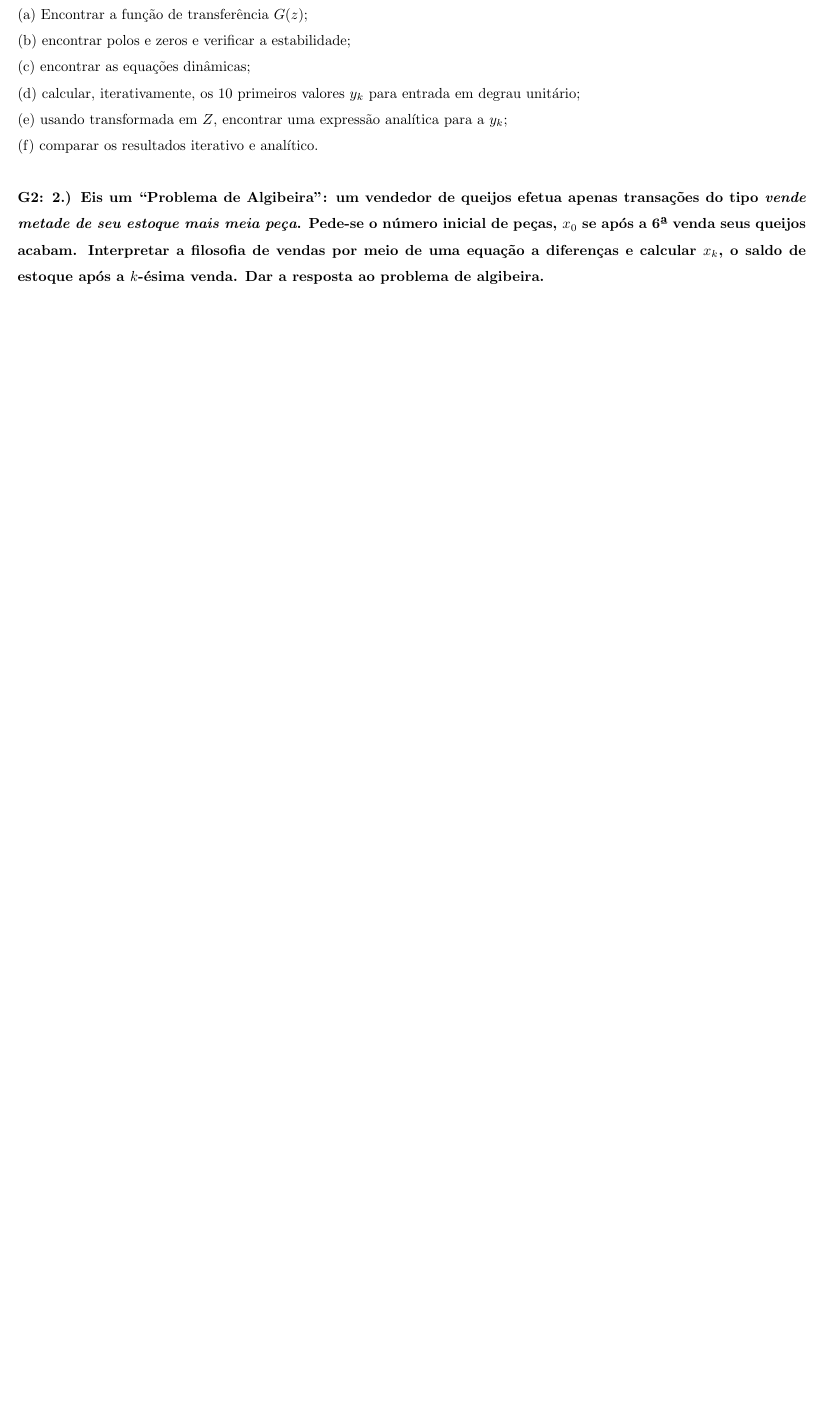
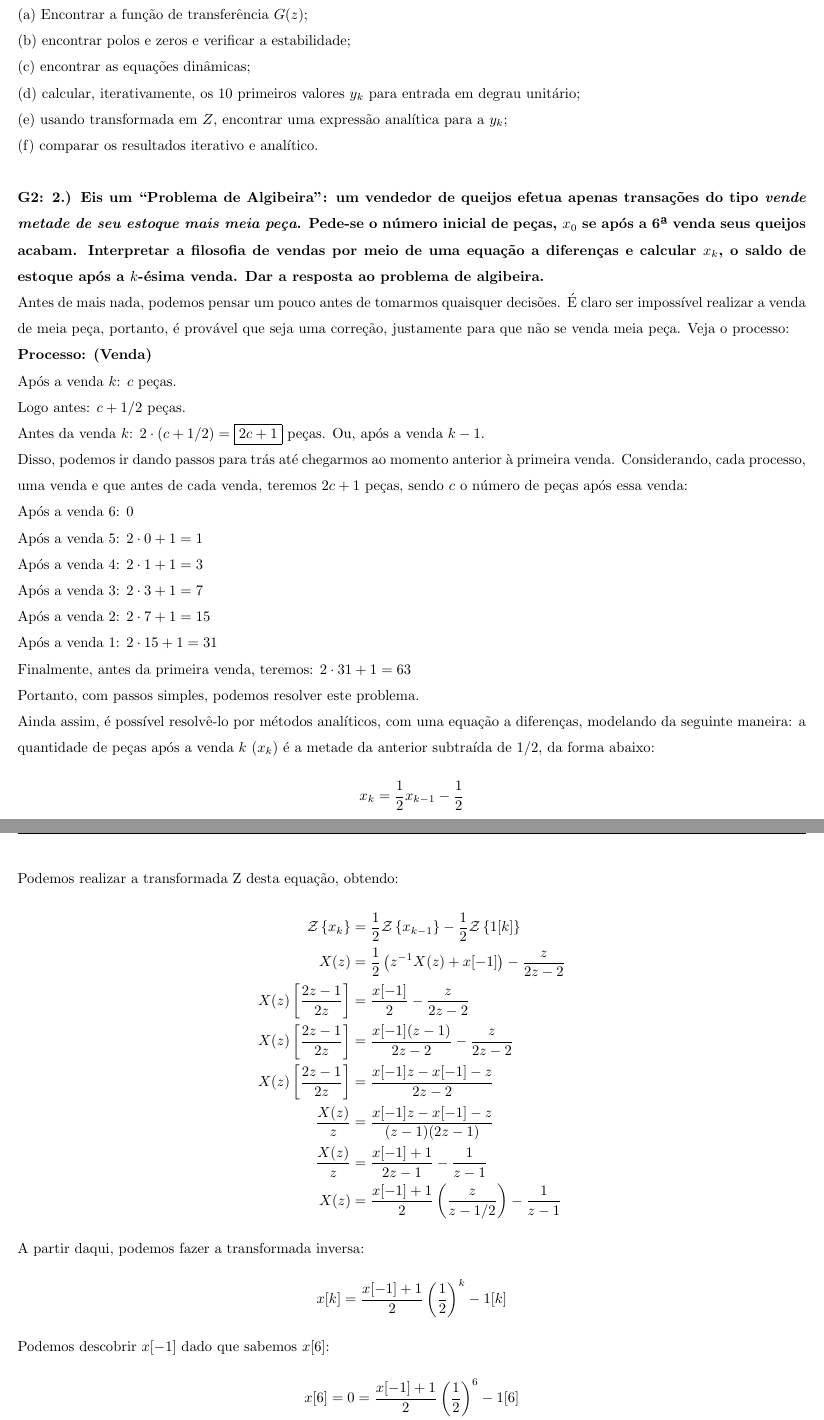
Before and after one commit to mhscardoso/Sig.Sistems, a LaTeX document (Trabalho 5/Trabalho5.tex): part of page 2 of 3 before the commit and two parts of pages 2 and 3 of 4 after it, the two joined at a grey line, cut so that both start at the same text, the shorter picture padded with empty space. Compiled offline with pdfLaTeX.

Commit message:
Question 2 - done

```diff
--- a/Trabalho 5/Trabalho5.tex
+++ b/Trabalho 5/Trabalho5.tex
@@ -87,3 +87,51 @@ Utilizando as constantes do grupo, a equação torna-se: $y_{k + 2} - \frac{1}{4
 %% Questão 2 ------------------
 \textbf{G2: 2.) Eis um ``Problema de Algibeira": um vendedor de queijos efetua apenas transações do tipo \emph{vende metade de seu estoque mais meia peça}. Pede-se o número inicial de peças, $x_0$ se após a 6ª venda seus queijos acabam. Interpretar a filosofia de vendas por meio de uma equação a diferenças e calcular $x_k$, o saldo de estoque após a $k$-ésima venda. Dar a resposta ao problema de algibeira.}
 
+Antes de mais nada, podemos pensar um pouco antes de tomarmos quaisquer decisões. É claro ser impossível realizar a venda de meia peça, portanto, é provável que seja uma correção, justamente para que não se venda meia peça. Veja o processo:
+
+\textbf{Processo: (Venda)}
+
+Após a venda $k$: $c$ peças.
+
+Logo antes: $c + 1/2$ peças.
+
+Antes da venda $k$: $2 \cdot (c + 1/2) = \boxed{2c + 1}$ peças. Ou, após a venda $k - 1$.
+
+Disso, podemos ir dando passos para trás até chegarmos ao momento anterior à primeira venda. Considerando, cada processo, uma venda e que antes de cada venda, teremos $2c + 1$ peças, sendo $c$ o número de peças após essa venda:
+
+Após a venda 6: 0\\
+Após a venda 5: $2 \cdot 0 + 1 = 1$\\
+Após a venda 4: $2 \cdot 1 + 1 = 3$\\
+Após a venda 3: $2 \cdot 3 + 1 = 7$\\
+Após a venda 2: $2 \cdot 7 + 1 = 15$\\
+Após a venda 1: $2 \cdot 15 + 1 = 31$\\
+Finalmente, antes da primeira venda, teremos: $2 \cdot 31 + 1 = 63$
+
+Portanto, com passos simples, podemos resolver este problema.
+
+Ainda assim, é possível resolvê-lo por métodos analíticos, com uma equação a diferenças, modelando da seguinte maneira: a quantidade de peças após a venda $k$ $(x_k)$ é a metade da anterior subtraída de 1/2, da forma abaixo:
+\[x_k = \frac{1}{2}x_{k - 1} - \frac{1}{2}\]
+
+Podemos realizar a transformada Z desta equação, obtendo:
+\begin{align*}
+    \Z{x_k} &= \frac{1}{2} \Z{x_{k - 1}} - \frac{1}{2} \Z{1[k]}\\
+    X(z) &= \frac{1}{2} \left(z^{-1} X(z) + x[-1]\right) - \frac{z}{2z - 2}\\
+    X(z) \left[\frac{2z - 1}{2z}\right] &= \frac{x[-1]}{2} - \frac{z}{2z - 2}\\
+    X(z) \left[\frac{2z - 1}{2z}\right] &= \frac{x[-1](z - 1)}{2z - 2} - \frac{z}{2z - 2}\\
+    X(z) \left[\frac{2z - 1}{2z}\right] &= \frac{x[-1]z - x[-1] - z}{2z - 2}\\
+    \frac{X(z)}{z} &= \frac{x[-1]z - x[-1] - z}{(z - 1)(2z - 1)}\\
+    \frac{X(z)}{z} &= \frac{x[-1] + 1}{2z - 1} - \frac{1}{z - 1}\\
+    X(z) &= \frac{x[-1] + 1}{2} \left(\frac{z}{z - 1/2}\right) - \frac{1}{z - 1}
+\end{align*}
+
+A partir daqui, podemos fazer a transformada inversa:
+\begin{align*}
+    x[k] = \frac{x[-1] + 1}{2} \left(\frac{1}{2}\right)^{k} - 1[k]
+\end{align*}
+
+Podemos descobrir $x[-1]$ dado que sabemos $x[6]$:
+\begin{align*}
+    x[6] &= 0 = \frac{x[-1] + 1}{2} \left(\frac{1}{2}\right)^{6} - 1[6]\\
+    0 &= \frac{x[-1] + 1}{128} - 1\\
+    128 &= x[-1] + 1
+\end{align*}
```
Also changed, not shown: Trabalho 5/Trabalho5.pdf, Trabalho 5/Trabalho5.tex (13 more changed lines).
